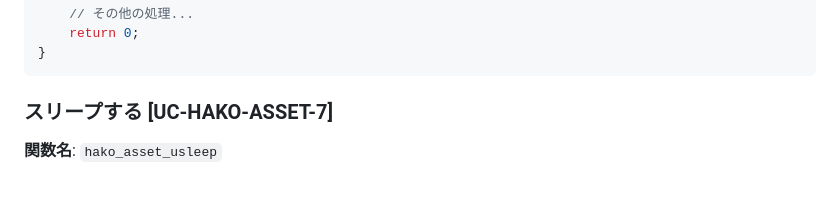
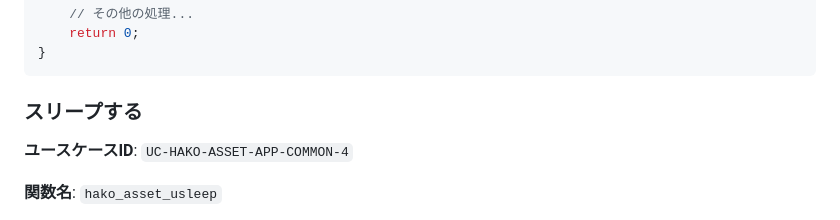
Before and after one commit to toppers/hakoniwa-core-cpp-client, a Markdown page: README.md, the part around one of its changes. GitHub-like rendering; blank space fills up the shorter version.

````diff
--- a/README.md
+++ b/README.md
@@ -415,7 +433,9 @@ int main() {
 }
 ```
 
-### スリープする [UC-HAKO-ASSET-7]
+### スリープする
+
+**ユースケースID**: `UC-HAKO-ASSET-APP-COMMON-4`
 
 **関数名**: `hako_asset_usleep`
 
````
Also changed, not shown: other parts of README.md (+35 -17 lines).
